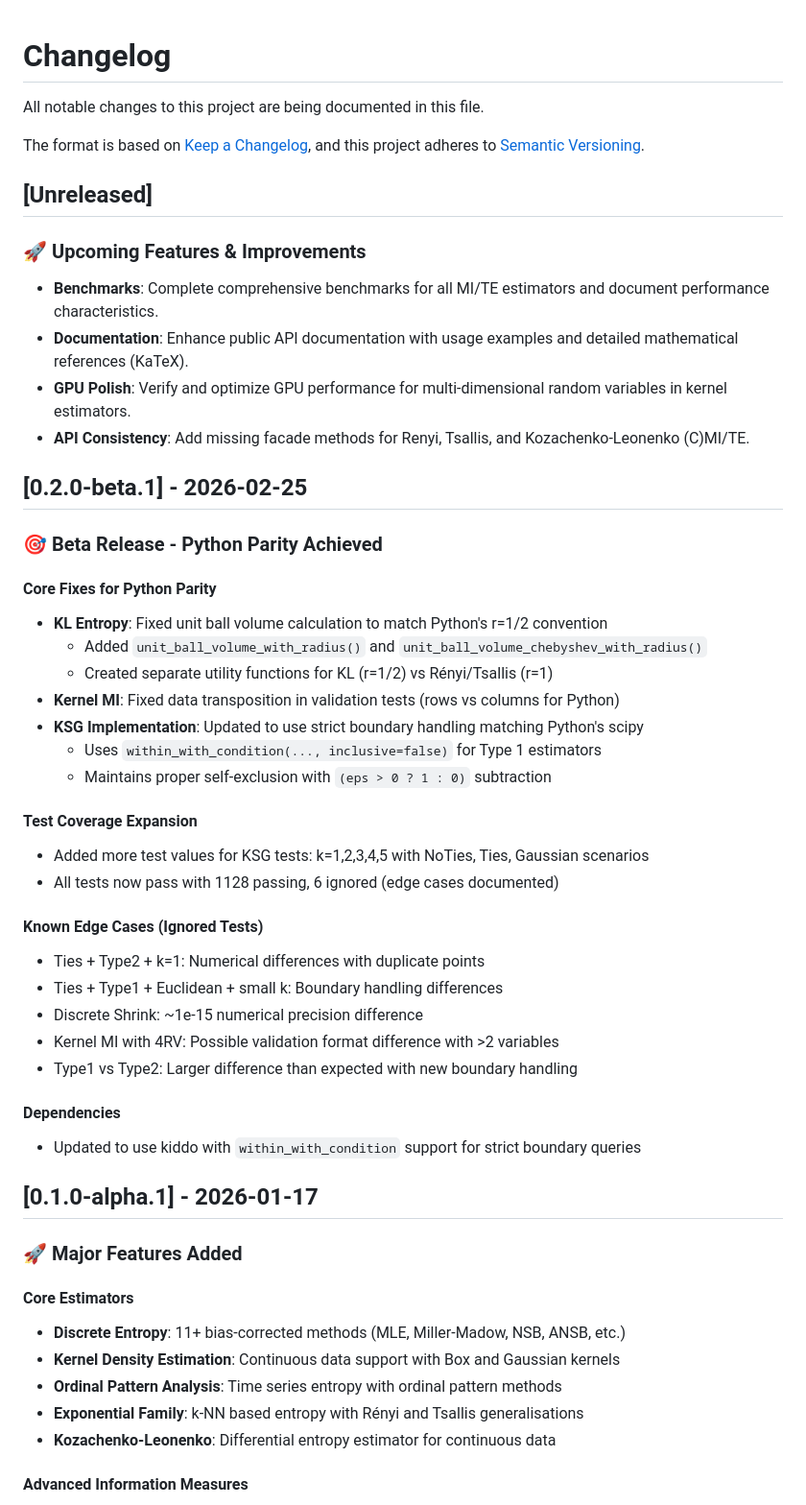
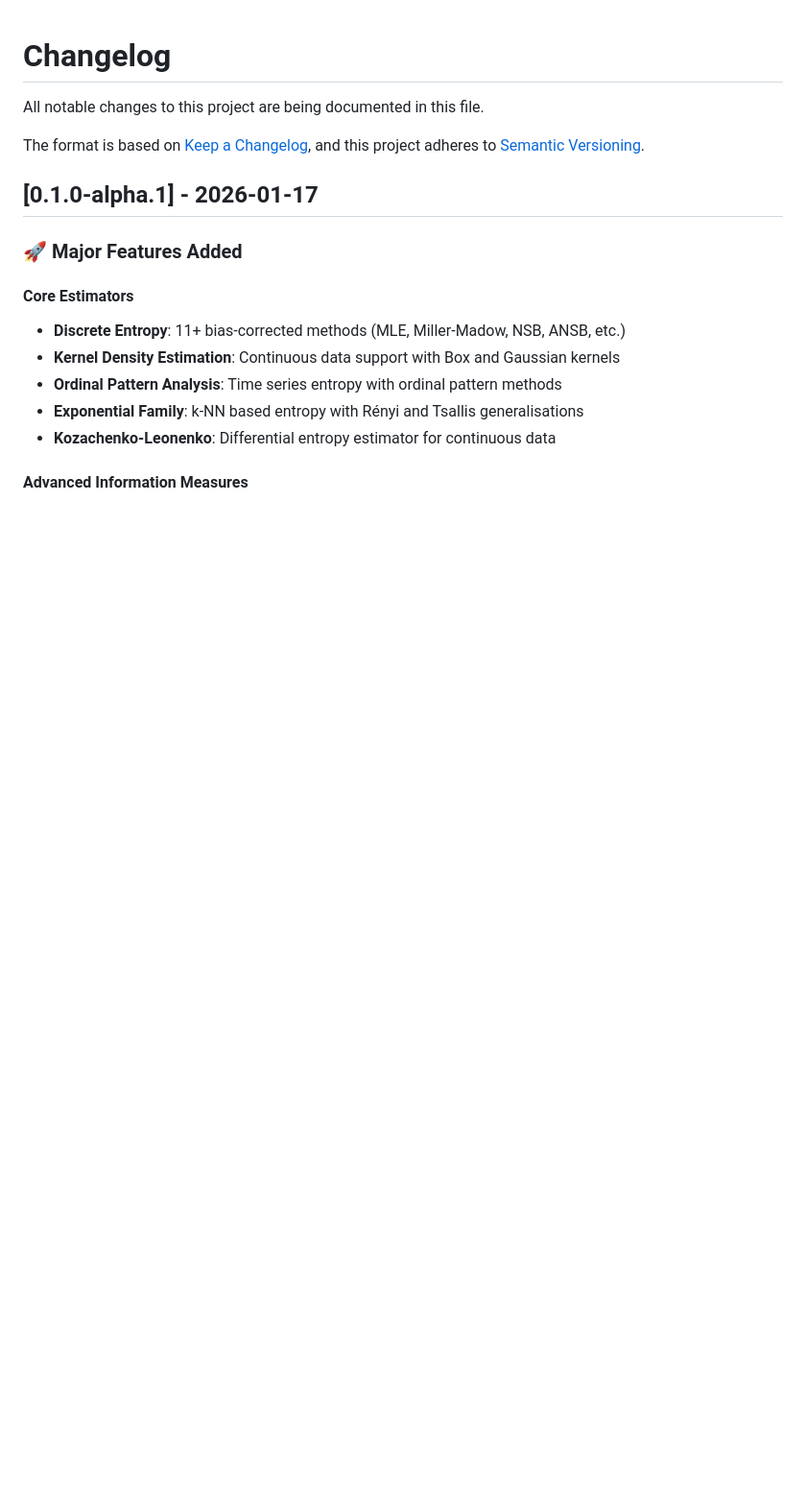
Before and after one commit to cbueth/infomeasure-rs, a Markdown page: CHANGELOG.md, the part around the change. Shown at 96% size. GitHub-like rendering; blank space fills up the shorter version.

Commit message:
chore: remove unversioned release notes - to be done with release-pls
Signed-off-by: Carlson Büth <commit@cbueth.de>

```diff
--- a/CHANGELOG.md
+++ b/CHANGELOG.md
@@ -4,43 +4,6 @@ All notable changes to this project are being documented in this file.
 
 The format is based on [Keep a Changelog](https://keepachangelog.com/en/1.0.0/),
 and this project adheres to [Semantic Versioning](https://semver.org/spec/v2.0.0.html).
-
-## [Unreleased]
-
-### 🚀 Upcoming Features & Improvements
-- **Benchmarks**: Complete comprehensive benchmarks for all MI/TE estimators and document performance characteristics.
-- **Documentation**: Enhance public API documentation with usage examples and detailed mathematical references (KaTeX).
-- **GPU Polish**: Verify and optimize GPU performance for multi-dimensional random variables in kernel estimators.
-- **API Consistency**: Add missing facade methods for Renyi, Tsallis, and Kozachenko-Leonenko (C)MI/TE.
-
-
-## [0.2.0-beta.1] - 2026-02-25
-
-### 🎯 Beta Release - Python Parity Achieved
-
-#### Core Fixes for Python Parity
-- **KL Entropy**: Fixed unit ball volume calculation to match Python's r=1/2 convention
-  - Added `unit_ball_volume_with_radius()` and `unit_ball_volume_chebyshev_with_radius()`
-  - Created separate utility functions for KL (r=1/2) vs Rényi/Tsallis (r=1)
-- **Kernel MI**: Fixed data transposition in validation tests (rows vs columns for Python)
-- **KSG Implementation**: Updated to use strict boundary handling matching Python's scipy
-  - Uses `within_with_condition(..., inclusive=false)` for Type 1 estimators
-  - Maintains proper self-exclusion with `(eps > 0 ? 1 : 0)` subtraction
-
-#### Test Coverage Expansion
-- Added more test values for KSG tests: k=1,2,3,4,5 with NoTies, Ties, Gaussian scenarios
-- All tests now pass with 1128 passing, 6 ignored (edge cases documented)
-
-#### Known Edge Cases (Ignored Tests)
-- Ties + Type2 + k=1: Numerical differences with duplicate points
-- Ties + Type1 + Euclidean + small k: Boundary handling differences
-- Discrete Shrink: ~1e-15 numerical precision difference
-- Kernel MI with 4RV: Possible validation format difference with >2 variables
-- Type1 vs Type2: Larger difference than expected with new boundary handling
-
-#### Dependencies
-- Updated to use kiddo with `within_with_condition` support for strict boundary queries
-
 
 ## [0.1.0-alpha.1] - 2026-01-17
 
```
